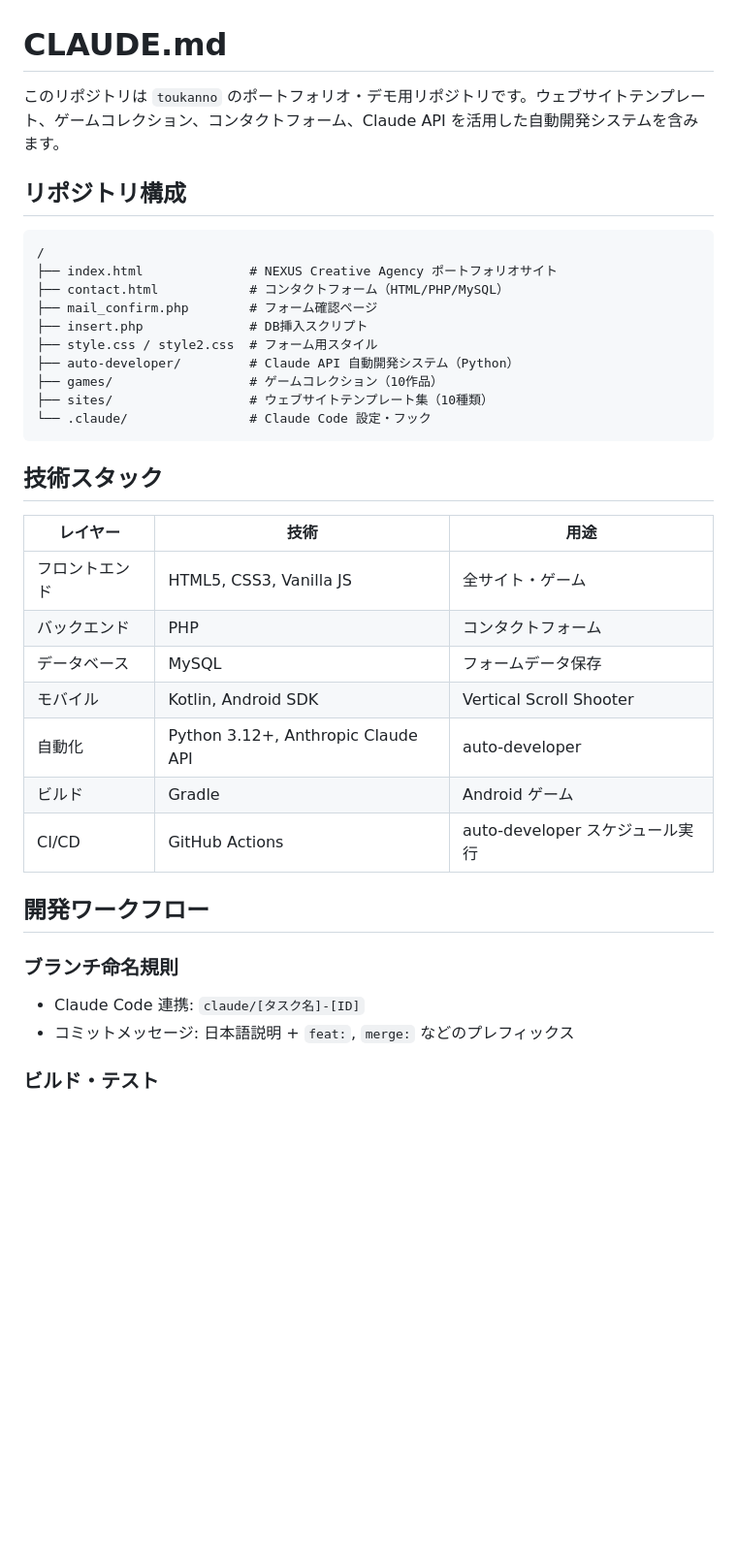
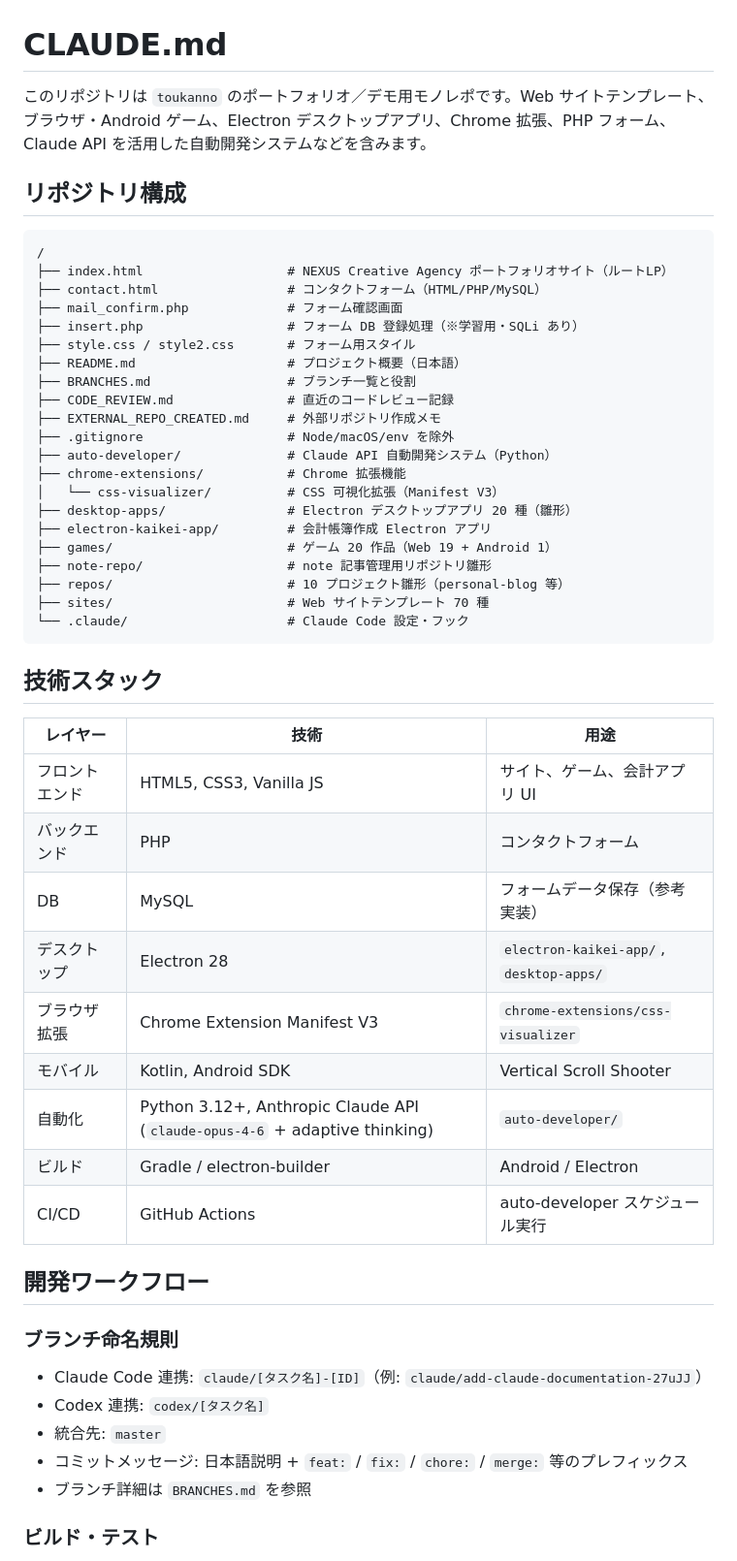
Before and after one commit to toukanno/-, a Markdown page: CLAUDE.md, the part around one of its changes. Shown at 97% size. Rendered like a GitHub page; blank space fills up the shorter version.

````diff
--- a/CLAUDE.md
+++ b/CLAUDE.md
@@ -1,38 +1,54 @@
 # CLAUDE.md
 
-このリポジトリは `toukanno` のポートフォリオ・デモ用リポジトリです。ウェブサイトテンプレート、ゲームコレクション、コンタクトフォーム、Claude API を活用した自動開発システムを含みます。
+このリポジトリは `toukanno` のポートフォリオ／デモ用モノレポです。Web サイトテンプレート、ブラウザ・Android ゲーム、Electron デスクトップアプリ、Chrome 拡張、PHP フォーム、Claude API を活用した自動開発システムなどを含みます。
 
 ## リポジトリ構成
 
 ```
 /
-├── index.html              # NEXUS Creative Agency ポートフォリオサイト
-├── contact.html            # コンタクトフォーム（HTML/PHP/MySQL）
-├── mail_confirm.php        # フォーム確認ページ
-├── insert.php              # DB挿入スクリプト
-├── style.css / style2.css  # フォーム用スタイル
-├── auto-developer/         # Claude API 自動開発システム（Python）
-├── games/                  # ゲームコレクション（10作品）
-├── sites/                  # ウェブサイトテンプレート集（10種類）
-└── .claude/                # Claude Code 設定・フック
+├── index.html                   # NEXUS Creative Agency ポートフォリオサイト（ルートLP）
+├── contact.html                 # コンタクトフォーム（HTML/PHP/MySQL）
+├── mail_confirm.php             # フォーム確認画面
+├── insert.php                   # フォーム DB 登録処理（※学習用・SQLi あり）
+├── style.css / style2.css       # フォーム用スタイル
+├── README.md                    # プロジェクト概要（日本語）
+├── BRANCHES.md                  # ブランチ一覧と役割
+├── CODE_REVIEW.md               # 直近のコードレビュー記録
+├── EXTERNAL_REPO_CREATED.md     # 外部リポジトリ作成メモ
+├── .gitignore                   # Node/macOS/env を除外
+├── auto-developer/              # Claude API 自動開発システム（Python）
+├── chrome-extensions/           # Chrome 拡張機能
+│   └── css-visualizer/          # CSS 可視化拡張（Manifest V3）
+├── desktop-apps/                # Electron デスクトップアプリ 20 種（雛形）
+├── electron-kaikei-app/         # 会計帳簿作成 Electron アプリ
+├── games/                       # ゲーム 20 作品（Web 19 + Android 1）
+├── note-repo/                   # note 記事管理用リポジトリ雛形
+├── repos/                       # 10 プロジェクト雛形（personal-blog 等）
+├── sites/                       # Web サイトテンプレート 70 種
+└── .claude/                     # Claude Code 設定・フック
 ```
 
 ## 技術スタック
 
 | レイヤー | 技術 | 用途 |
 |----------|------|------|
-| フロントエンド | HTML5, CSS3, Vanilla JS | 全サイト・ゲーム |
+| フロントエンド | HTML5, CSS3, Vanilla JS | サイト、ゲーム、会計アプリ UI |
 | バックエンド | PHP | コンタクトフォーム |
-| データベース | MySQL | フォームデータ保存 |
+| DB | MySQL | フォームデータ保存（参考実装） |
+| デスクトップ | Electron 28 | `electron-kaikei-app/`, `desktop-apps/` |
+| ブラウザ拡張 | Chrome Extension Manifest V3 | `chrome-extensions/css-visualizer` |
 | モバイル | Kotlin, Android SDK | Vertical Scroll Shooter |
-| 自動化 | Python 3.12+, Anthropic Claude API | auto-developer |
-| ビルド | Gradle | Android ゲーム |
+| 自動化 | Python 3.12+, Anthropic Claude API (`claude-opus-4-6` + adaptive thinking) | `auto-developer/` |
+| ビルド | Gradle / electron-builder | Android / Electron |
 | CI/CD | GitHub Actions | auto-developer スケジュール実行 |
 
 ## 開発ワークフロー
 
 ### ブランチ命名規則
-- Claude Code 連携: `claude/[タスク名]-[ID]`
-- コミットメッセージ: 日本語説明 + `feat:`, `merge:` などのプレフィックス
+- Claude Code 連携: `claude/[タスク名]-[ID]`（例: `claude/add-claude-documentation-27uJJ`）
+- Codex 連携: `codex/[タスク名]`
+- 統合先: `master`
+- コミットメッセージ: 日本語説明 + `feat:` / `fix:` / `chore:` / `merge:` 等のプレフィックス
+- ブランチ詳細は `BRANCHES.md` を参照
 
 ### ビルド・テスト
````
Also changed, not shown: other parts of CLAUDE.md (+71 -46 lines).
